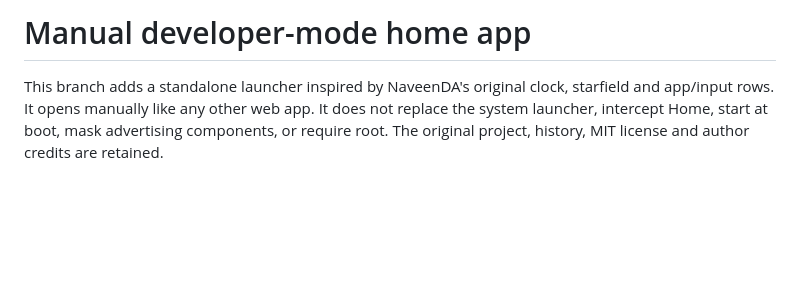
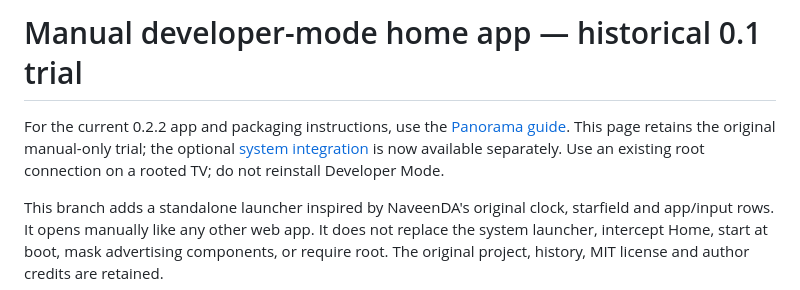
Before and after one commit to BNHR-dev/lg-webos-custom-home, a Markdown page: docs/developer-home.md, the part around the change. Rendered like a GitHub page; blank space fills up the shorter version.

```diff
--- a/docs/developer-home.md
+++ b/docs/developer-home.md
@@ -1,4 +1,9 @@
-# Manual developer-mode home app
+# Manual developer-mode home app — historical 0.1 trial
+
+For the current 0.2.2 app and packaging instructions, use the
+[Panorama guide](panorama.md). This page retains the original manual-only trial;
+the optional [system integration](system-integration.md) is now available separately.
+Use an existing root connection on a rooted TV; do not reinstall Developer Mode.
 
 This branch adds a standalone launcher inspired by NaveenDA's original clock, starfield and app/input rows. It opens manually like any other web app. It does not replace the system launcher, intercept Home, start at boot, mask advertising components, or require root. The original project, history, MIT license and author credits are retained.
 
```
Also changed, not shown: docs/panorama-022-test-record.md (+10 -0 lines).
